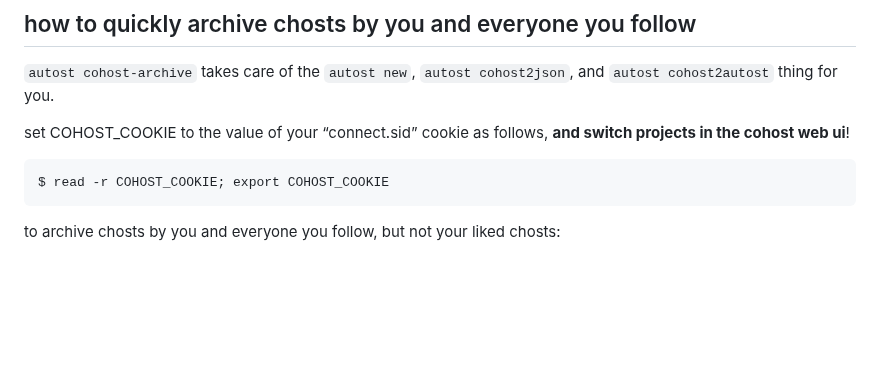
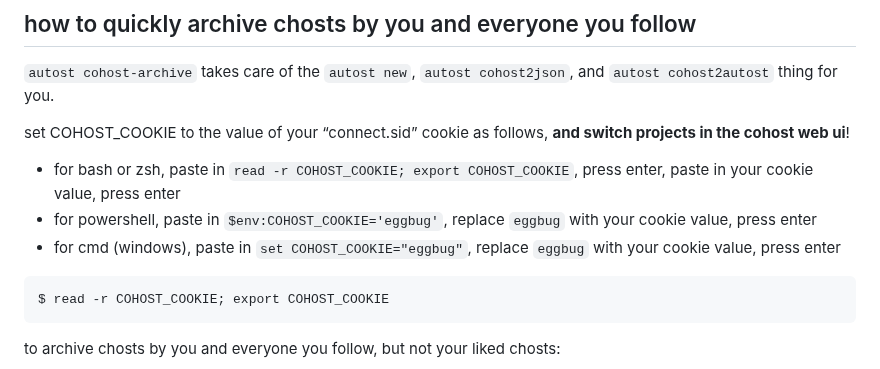
Before and after one commit to delan/autost, a Markdown page: README.md, the part around the change. Drawn GitHub-style; blank space fills up the shorter version.

Commit message:
update instructions for COHOST_COOKIE in readme

````diff
--- a/README.md
+++ b/README.md
@@ -29,6 +29,10 @@ $ cargo run server
 `autost cohost-archive` takes care of the `autost new`, `autost cohost2json`, and `autost cohost2autost` thing for you.
 
 set COHOST_COOKIE to the value of your “connect.sid” cookie as follows, **and switch projects in the cohost web ui**!
+
+- for bash or zsh, paste in `read -r COHOST_COOKIE; export COHOST_COOKIE`, press enter, paste in your cookie value, press enter
+- for powershell, paste in `$env:COHOST_COOKIE='eggbug'`, replace `eggbug` with your cookie value, press enter
+- for cmd (windows), paste in `set COHOST_COOKIE="eggbug"`, replace `eggbug` with your cookie value, press enter
 
 ```
 $ read -r COHOST_COOKIE; export COHOST_COOKIE
````
